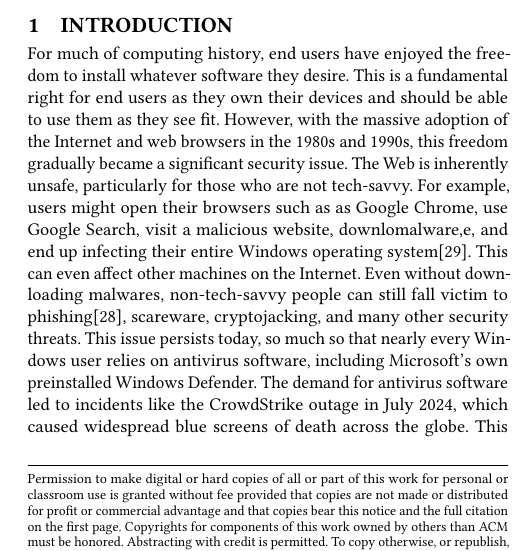
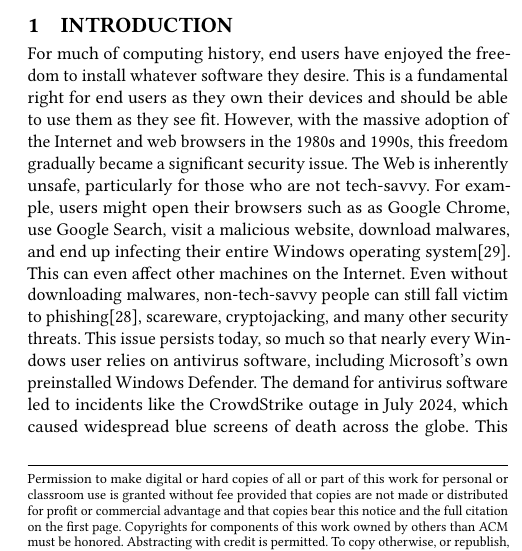
Before and after one commit to trcrsired/optionalwalledgardenthroughpwa, a LaTeX paper (PWA Walled Garden/main.tex, which reads PWA Walled Garden/intro.tex): part of one column of page 1 of 13, cut so that both start at the same text. Compiled offline with pdfLaTeX.

Commit message:
fix typo

```diff
--- a/PWA Walled Garden/intro.tex
+++ b/PWA Walled Garden/intro.tex
@@ -1,7 +1,7 @@
 \section{Introduction}
 \label{sec:intro}
 
-For much of computing history, end users have enjoyed the freedom to install whatever software they desire. This is a fundamental right for end users as they own their devices and should be able to use them as they see fit. However, with the massive adoption of the Internet and web browsers in the 1980s and 1990s, this freedom gradually became a significant security issue. The Web is inherently unsafe, particularly for those who are not tech-savvy. For example, users might open their browsers such as as Google Chrome, use Google Search, visit a malicious website, downlomalware,e, and end up infecting their entire Windows operating system\cite{microsoftPreventMalware}. This can even affect other machines on the Internet. Even without downloading malwares, non-tech-savvy people can still fall victim to phishing\cite{microsoftPhishingTrends}, scareware, cryptojacking, and many other security threats. This issue persists today, so much so that nearly every Windows user relies on antivirus software, including Microsoft's own preinstalled Windows Defender. The demand for antivirus software led to incidents like the CrowdStrike outage in July 2024, which caused widespread blue screens of death across the globe. This disruption affected critical services, including airlines and medical equipment, forcing many to close temporarily\cite{wikipedia2024crowdstrike}.
+For much of computing history, end users have enjoyed the freedom to install whatever software they desire. This is a fundamental right for end users as they own their devices and should be able to use them as they see fit. However, with the massive adoption of the Internet and web browsers in the 1980s and 1990s, this freedom gradually became a significant security issue. The Web is inherently unsafe, particularly for those who are not tech-savvy. For example, users might open their browsers such as as Google Chrome, use Google Search, visit a malicious website, download malwares, and end up infecting their entire Windows operating system\cite{microsoftPreventMalware}. This can even affect other machines on the Internet. Even without downloading malwares, non-tech-savvy people can still fall victim to phishing\cite{microsoftPhishingTrends}, scareware, cryptojacking, and many other security threats. This issue persists today, so much so that nearly every Windows user relies on antivirus software, including Microsoft's own preinstalled Windows Defender. The demand for antivirus software led to incidents like the CrowdStrike outage in July 2024, which caused widespread blue screens of death across the globe. This disruption affected critical services, including airlines and medical equipment, forcing many to close temporarily\cite{wikipedia2024crowdstrike}.
 
 In 2007, when Steve Jobs introduced the iPhone, the mobile phone ecosystem took a different direction. Users were no longer allowed to execute executables directly, as they could with traditional Windows, Linux, and MacOS systems. Software needed to be packaged as apps and run in app sandboxes. These types of operating systems are often referred to as \textit{Walled Garden} operating systems. It also became increasingly difficult for users to install alternative operating systems on their phones, as phone vendors locked down the bootloader\cite{melontini2025bootloader}. On iPhones, users could not even install third-party software\cite{apple2021trusted}. This trend led to a monopoly, with Google and Apple effectively becoming the duopoly of apps. Both Apple and Google charge a fee 30\% on app store sales, creating significant tension between developers and these tech giants\cite{FreeBSDfan2024, haney2023users}. In Richard Stallman's and the Free Software Foundation's words: \texttt{tivoization}\cite{GNUtivoization}.  This situation has escalated to the point that governments worldwide are filing antitrust lawsuits against them\cite{usdoj2024apple,europa2024apple,samr2025google}. For example, Apple has been declared a gatekeeper and is forced to allow sideloading in the European Union\cite{europa2024apple}. Despite this duopoly, users still face scams and other security threats\cite{10.1145/3548606.3560615, 10.1145/2484313.2484316}.
 
```
Also changed, not shown: optionalpwawalledgarden.pdf.
